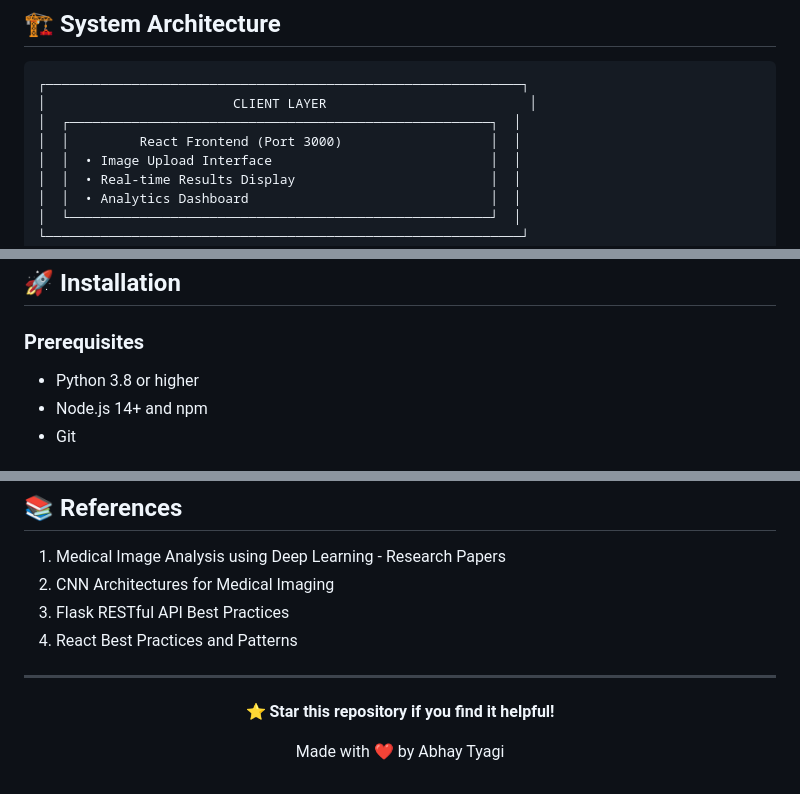
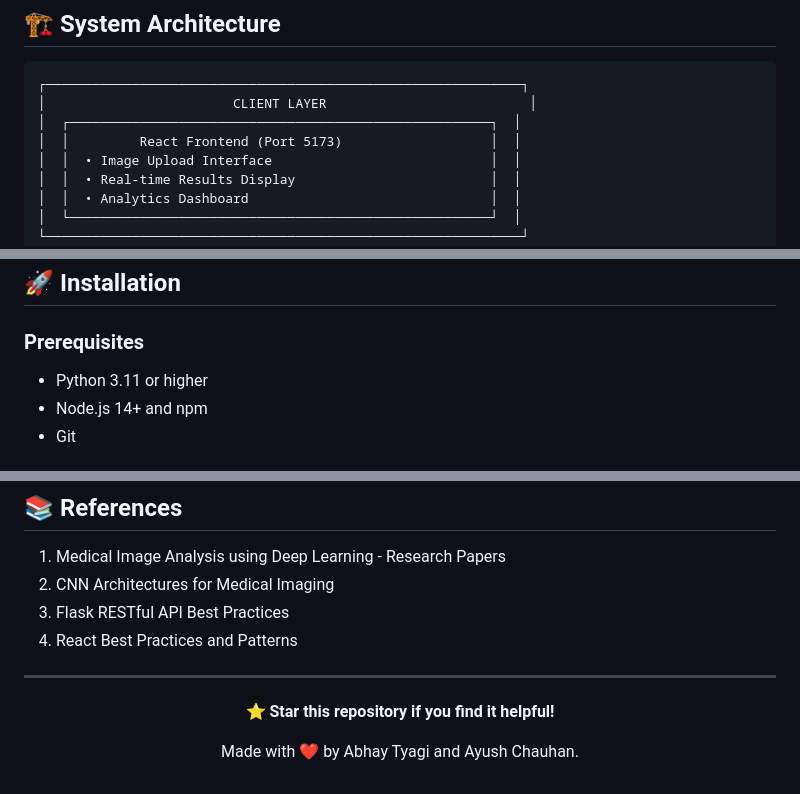
Before and after one commit to ayushchauhan7/Final-Year-Project, a Markdown page: README.md, 3 parts joined by grey strips. Drawn GitHub-style.

```diff
--- a/README.md
+++ b/README.md
@@ -110,7 +109,7 @@ The **Medical Image Analysis System** is a comprehensive full-stack application
 ┌─────────────────────────────────────────────────────────────┐
 │                        CLIENT LAYER                          │
 │  ┌──────────────────────────────────────────────────────┐  │
-│  │         React Frontend (Port 3000)                   │  │
+│  │         React Frontend (Port 5173)                   │  │
 │  │  • Image Upload Interface                            │  │
 │  │  • Real-time Results Display                         │  │
 │  │  • Analytics Dashboard                               │  │
@@ -152,7 +151,7 @@ The **Medical Image Analysis System** is a comprehensive full-stack application
 ## 🚀 Installation
 
 ### Prerequisites
-- Python 3.8 or higher
+- Python 3.11 or higher
 - Node.js 14+ and npm
 - Git
 
@@ -540,6 +502,6 @@ This project is licensed under the MIT License - see the [LICENSE](LICENSE) file
 
 **⭐ Star this repository if you find it helpful!**
 
-Made with ❤️ by Abhay Tyagi
+Made with ❤️ by Abhay Tyagi and Ayush Chauhan.
 
 </div>
```
Also changed, not shown: other parts of README.md (+11 -49 lines).
